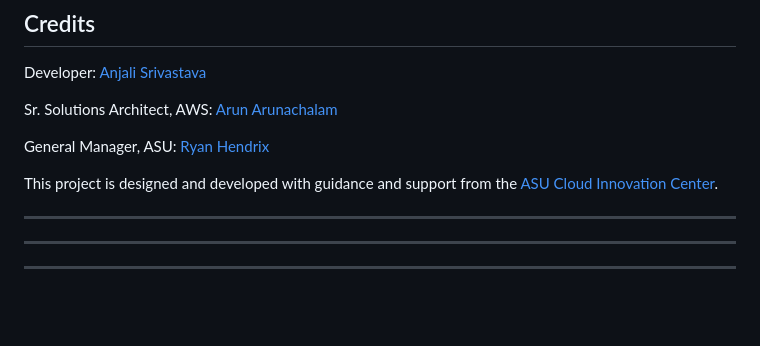
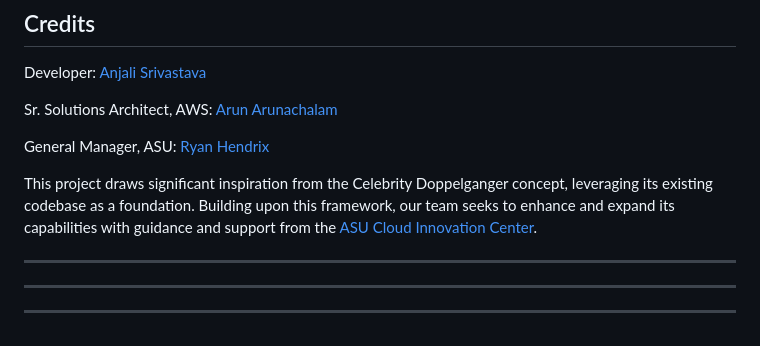
Before and after one commit to ASUCICREPO/image-rekognition-check-in, a Markdown page: README.md, the part around the change. Rendered like a GitHub page; blank space fills up the shorter version.

```diff
--- a/README.md
+++ b/README.md
@@ -65,7 +65,7 @@ Sr. Solutions Architect, AWS:
 General Manager, ASU:
     [Ryan Hendrix](https://www.linkedin.com/in/ryanahendrix/)
 
-This project is designed and developed with guidance and support from the [ASU Cloud Innovation Center](https://smartchallenges.asu.edu).
+This project draws significant inspiration from the Celebrity Doppelganger concept, leveraging its existing codebase as a foundation. Building upon this framework, our team seeks to enhance and expand its capabilities with guidance and support from the [ASU Cloud Innovation Center](https://smartchallenges.asu.edu).
 
 ---------------------------------------------------------------------------------------
 ---------------------------------------------------------------------------------------
```
